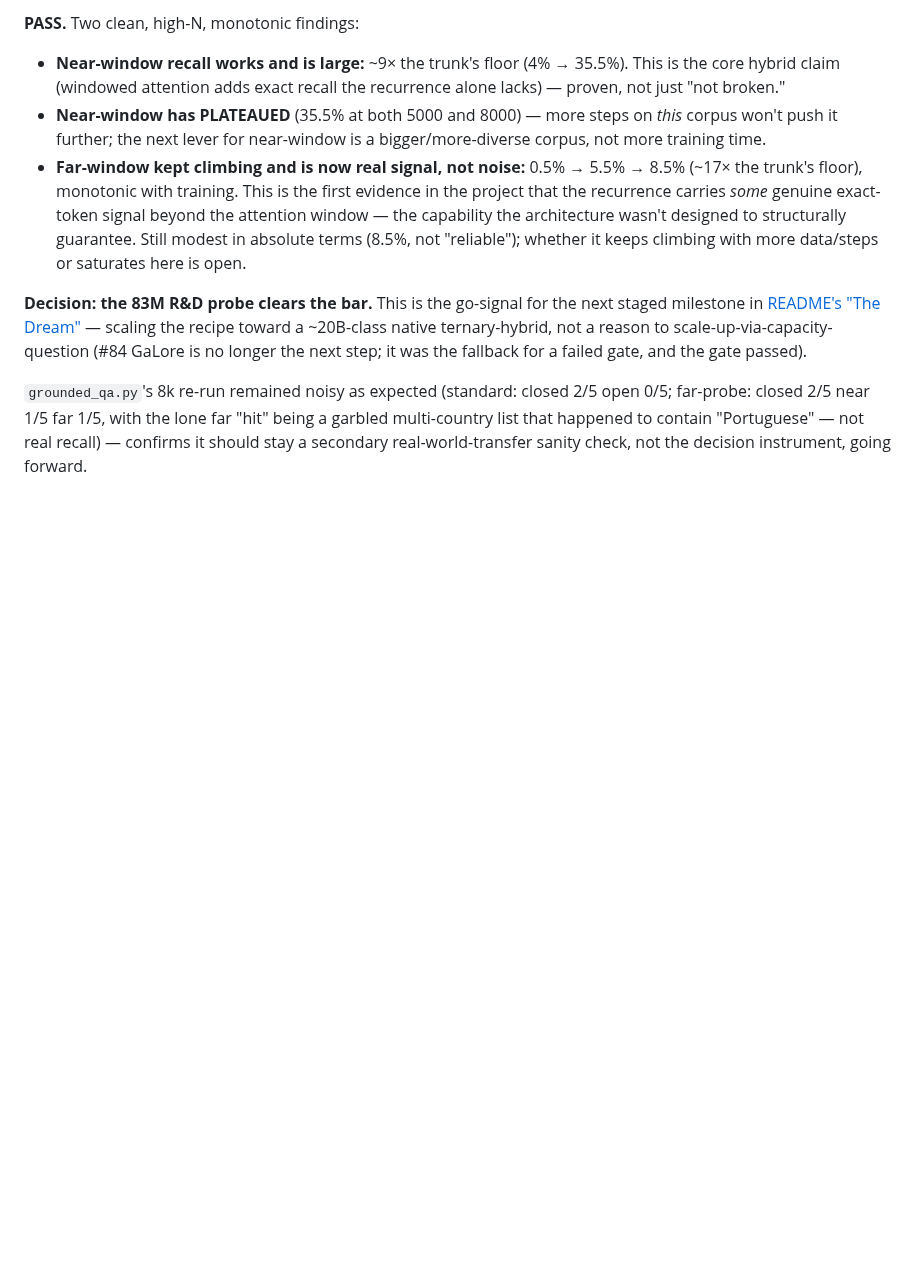
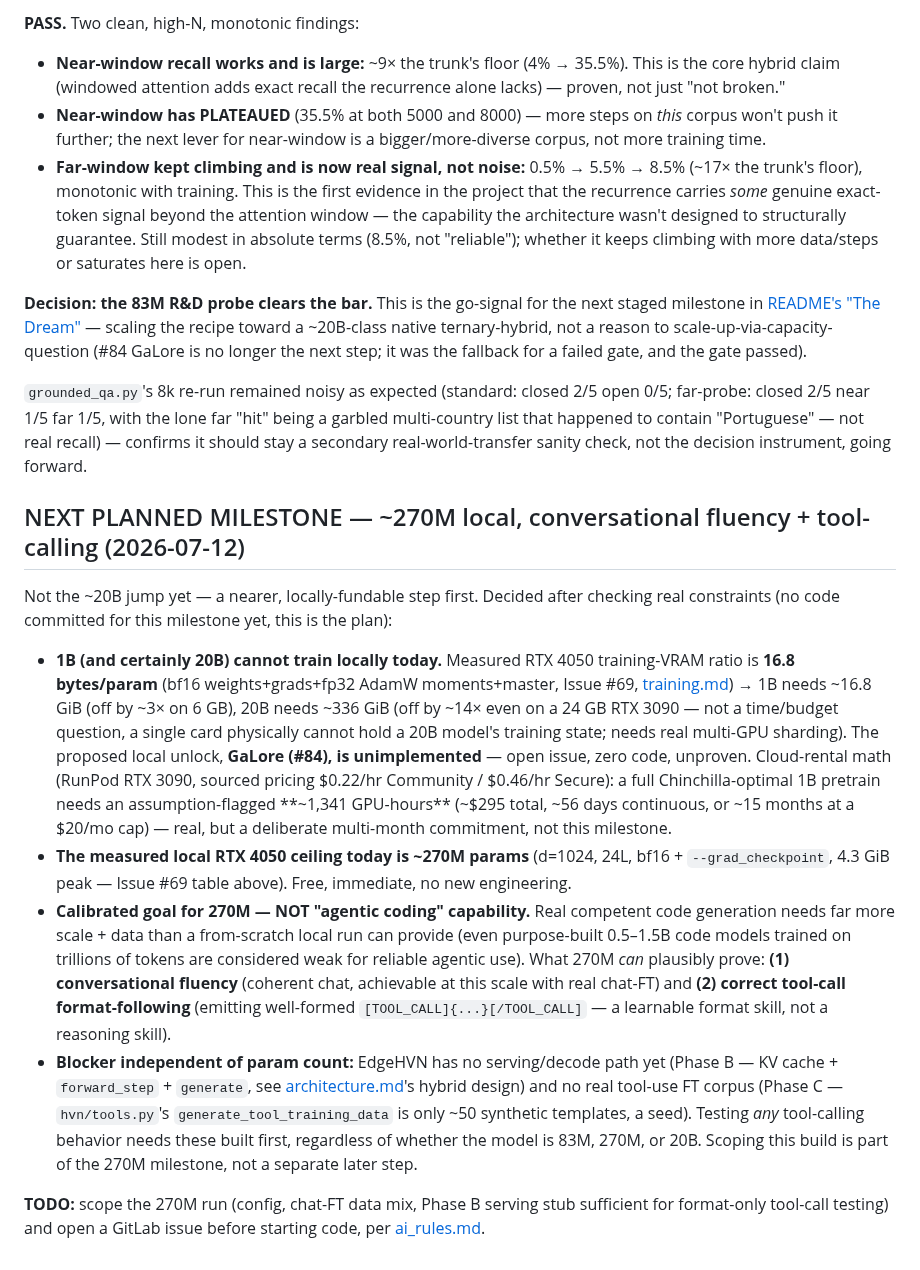
Before and after one commit to komaljeet/kramba-ai, a Markdown page: docs/state.md, the part around the change. Drawn GitHub-style; blank space fills up the shorter version.

Commit message:
docs(state): plan next milestone -- 270M local, conversational + tool-call format
Records the decision from this session's cost/feasibility check: 1B/20B
can't train locally (measured 16.8 bytes/param -> 1B needs ~16.8GB, off by
~3x on 6GB; 20B needs ~336GB, off by ~14x even on a 24GB RTX 3090 -- a
single-card impossibility, not a time/budget question). The proposed local
unlock (GaLore, #84) is unimplemented. RunPod RTX 3090 cloud math (sourced
pricing): a full 1B pretrain is ~1,341 GPU-hours / ~$295 / ~56 days
continuous -- real but a deliberate multi-month commitment.

The measured, free, immediate local ceiling is ~270M (Issue #69). Calibrates
that milestone's goal to what's actually achievable at this scale:
conversational fluency + tool-call FORMAT-following -- explicitly NOT
"agentic coding" capability, which needs far more scale/data than local
from-scratch training provides. Also flags the real blocker independent of
param count: EdgeHVN has no serving/decode path (Phase B) and no real
tool-use FT corpus (Phase C, currently only ~50 synthetic templates) --
building enough of these to test tool-calling is part of this milestone.

Co-Authored-By: Claude Opus 4.8 <noreply@anthropic.com>

```diff
--- a/docs/state.md
+++ b/docs/state.md
@@ -177,3 +177,39 @@ the next step; it was the fallback for a failed gate, and the gate passed).
 far-probe: closed 2/5 near 1/5 far 1/5, with the lone far "hit" being a garbled multi-country
 list that happened to contain "Portuguese" — not real recall) — confirms it should stay a
 secondary real-world-transfer sanity check, not the decision instrument, going forward.
+
+## NEXT PLANNED MILESTONE — ~270M local, conversational fluency + tool-calling (2026-07-12)
+
+Not the ~20B jump yet — a nearer, locally-fundable step first. Decided after checking real
+constraints (no code committed for this milestone yet, this is the plan):
+
+- **1B (and certainly 20B) cannot train locally today.** Measured RTX 4050 training-VRAM
+  ratio is **16.8 bytes/param** (bf16 weights+grads+fp32 AdamW moments+master, Issue #69,
+  [training.md](training.md)) → 1B needs ~16.8 GiB (off by ~3× on 6 GB), 20B needs ~336 GiB
+  (off by ~14× even on a 24 GB RTX 3090 — not a time/budget question, a single card physically
+  cannot hold a 20B model's training state; needs real multi-GPU sharding). The proposed local
+  unlock, **GaLore (#84), is unimplemented** — open issue, zero code, unproven.
+  Cloud-rental math (RunPod RTX 3090, sourced pricing $0.22/hr Community / $0.46/hr Secure):
+  a full Chinchilla-optimal 1B pretrain needs an assumption-flagged **~1,341 GPU-hours**
+  (~$295 total, ~56 days continuous, or ~15 months at a $20/mo cap) — real, but a deliberate
+  multi-month commitment, not this milestone.
+- **The measured local RTX 4050 ceiling today is ~270M params** (d=1024, 24L, bf16 +
+  `--grad_checkpoint`, 4.3 GiB peak — Issue #69 table above). Free, immediate, no new
+  engineering.
+- **Calibrated goal for 270M — NOT "agentic coding" capability.** Real competent code
+  generation needs far more scale + data than a from-scratch local run can provide (even
+  purpose-built 0.5–1.5B code models trained on trillions of tokens are considered weak for
+  reliable agentic use). What 270M *can* plausibly prove: **(1) conversational fluency**
+  (coherent chat, achievable at this scale with real chat-FT) and **(2) correct tool-call
+  format-following** (emitting well-formed `[TOOL_CALL]{...}[/TOOL_CALL]` — a learnable format
+  skill, not a reasoning skill).
+- **Blocker independent of param count:** EdgeHVN has no serving/decode path yet (Phase B —
+  KV cache + `forward_step` + `generate`, see [architecture.md](architecture.md)'s hybrid
+  design) and no real tool-use FT corpus (Phase C — `hvn/tools.py`'s
+  `generate_tool_training_data` is only ~50 synthetic templates, a seed). Testing *any*
+  tool-calling behavior needs these built first, regardless of whether the model is 83M, 270M,
+  or 20B. Scoping this build is part of the 270M milestone, not a separate later step.
+
+**TODO:** scope the 270M run (config, chat-FT data mix, Phase B serving stub sufficient for
+format-only tool-call testing) and open a GitLab issue before starting code, per
+[ai_rules.md](ai_rules.md).
```
